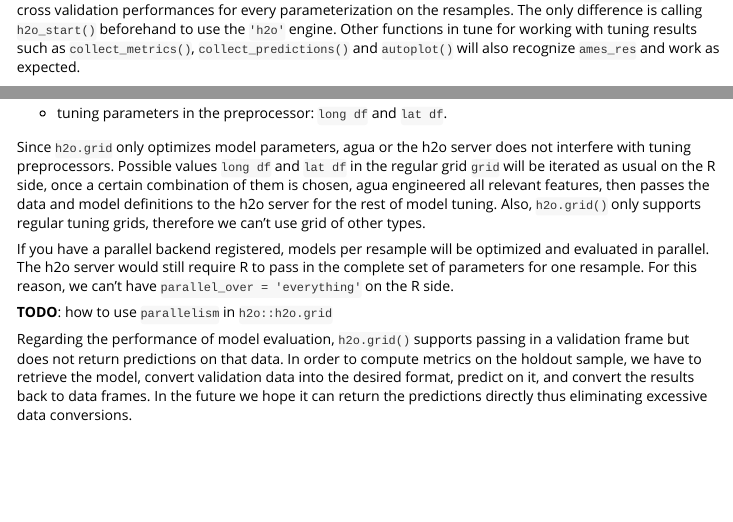
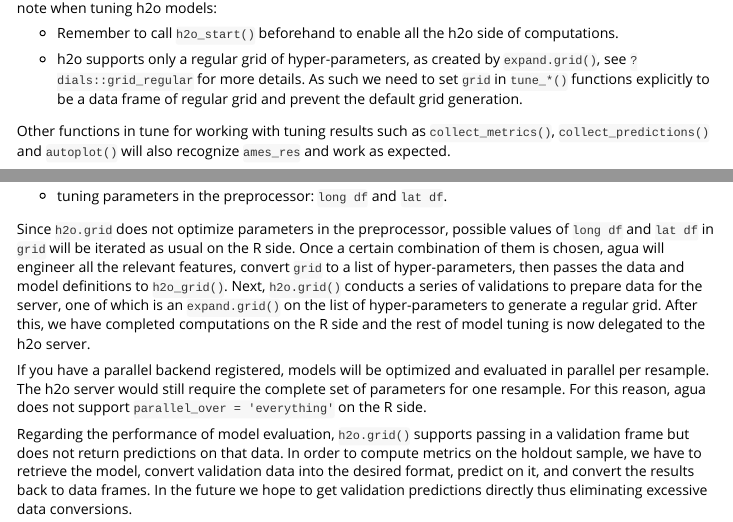
Before and after one commit to tidymodels/agua, an R Markdown document (vignettes/articles/tune.Rmd): the page in a window 1100 px wide, from 1680 px down before the commit and from 1700 px down after it, and a second part further down, joined at a grey line. Rendered offline with R 4.5, knitr and Pandoc, with nearby package versions; some code elsewhere in the file could not run offline; common packages that the code uses without loading them are loaded.

Commit message:
update vignette

````diff
--- a/vignettes/articles/tune.Rmd
+++ b/vignettes/articles/tune.Rmd
@@ -56,8 +56,13 @@ ames_res
 ```
 
 The syntax is the same, we provide a workflow and the grid of hyper-parameters, then `tune_grid()` returns cross validation
-performances for every parameterization on the resamples. The only difference is calling `h2o_start()`
-beforehand to use the `'h2o'` engine. Other functions in tune for working with tuning results such as `collect_metrics()`, `collect_predictions()` and `autoplot()` will also recognize `ames_res` and work as expected.
+performances for every parameterization per resample. There are two small differences to note when tuning h2o models:
+
+- Remember to call `h2o_start()` beforehand to enable all the h2o side of computations.
+
+- h2o supports only a regular grid of hyper-parameters, as created by `expand.grid()`, see `?dials::grid_regular` for more details. As such we need to set `grid` in `tune_*()` functions explicitly to be a data frame of regular grid and prevent the default grid generation.
+
+Other functions in tune for working with tuning results such as `collect_metrics()`, `collect_predictions()` and `autoplot()` will also recognize `ames_res` and work as expected.
 
 ```{r}
 collect_metrics(ames_res, summarize = FALSE)
@@ -94,13 +95,11 @@ extract_parameter_set_dials(lm_wflow)
 
 * tuning parameters in the preprocessor: `long df` and `lat df`.
 
-Since `h2o.grid` only optimizes model parameters, agua or the h2o server does not interfere with tuning preprocessors. Possible values `long df` and `lat df` in the regular grid `grid` will be iterated as usual on the R side, once a certain combination of them is chosen, agua engineered all relevant features, then passes the data and model definitions to the h2o server for the rest of model tuning. Also, `h2o.grid()` only supports regular tuning grids, therefore we can't use grid of other types.
+Since `h2o.grid` does not optimize parameters in the preprocessor, possible values of `long df` and `lat df` in `grid` will be iterated as usual on the R side. Once a certain combination of them is chosen, agua will engineer all the relevant features, convert `grid` to a list of hyper-parameters, then passes the data and model definitions to `h2o_grid()`. Next, `h2o.grid()` conducts a series of validations to prepare data for the server, one of which is an `expand.grid()` on the list of hyper-parameters to generate a regular grid. After this, we have completed computations on the R side and the rest of model tuning is now delegated to the h2o server.
 
-If you have a parallel backend registered, models per resample will be optimized and evaluated
-in parallel. The h2o server would still require R to pass in the complete set of parameters for one resample. For this reason, we can't have `parallel_over = 'everything'` on the R side.
-
-**TODO**: how to use `parallelism` in `h2o::h2o.grid`
+If you have a parallel backend registered, models will be optimized and evaluated
+in parallel per resample. The h2o server would still require the complete set of parameters for one resample. For this reason, agua does not support `parallel_over = 'everything'` on the R side.
 
 Regarding the performance of model evaluation, `h2o.grid()` supports passing in a validation
 frame but does not return predictions on that data. In order to compute metrics on the holdout sample, we have to retrieve the model,
-convert validation data into the desired format, predict on it, and convert the results back to data frames. In the future we hope it can return the predictions directly thus eliminating excessive data conversions.
+convert validation data into the desired format, predict on it, and convert the results back to data frames. In the future we hope to get validation predictions directly thus eliminating excessive data conversions.
````
Also changed, not shown: vignettes/articles/tune.Rmd (10 more changed lines).
